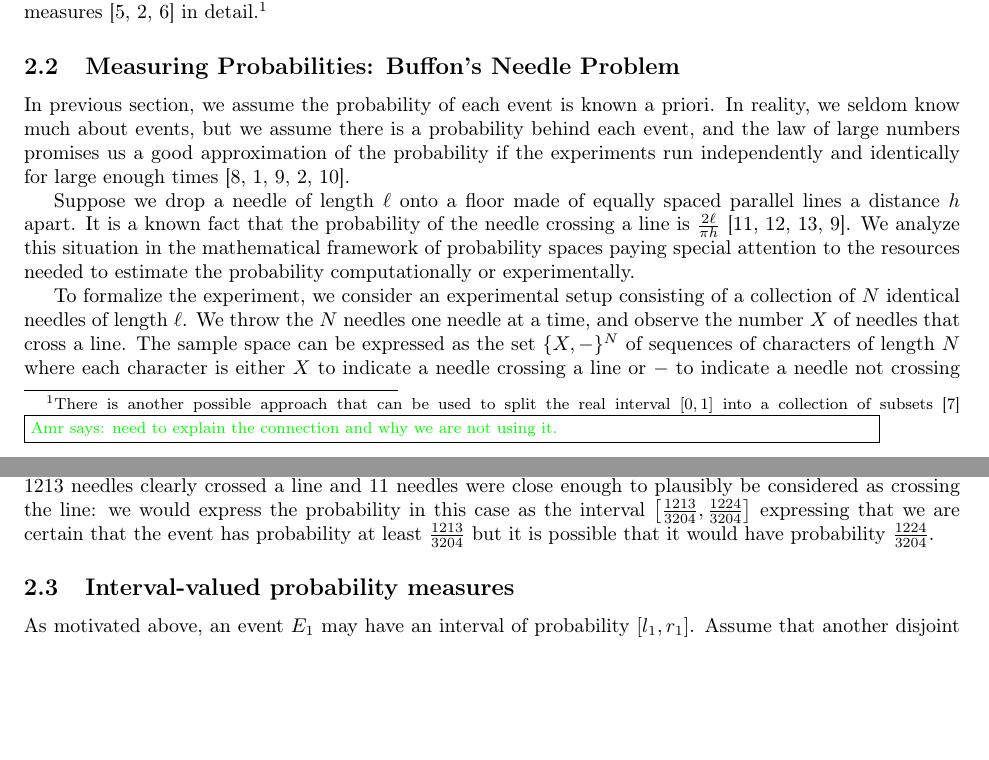
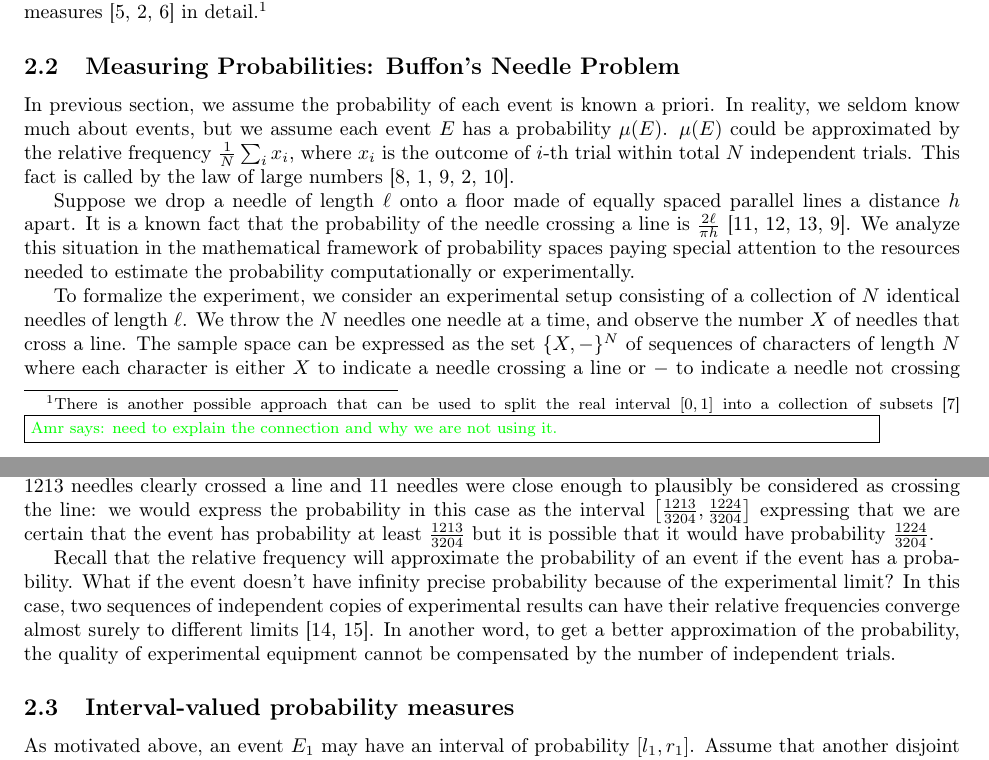
Before and after one commit to yuttai/Contextuality-and-Nonlocality-in-Discrete-Quantum-Theory, a LaTeX document (prob.tex): two parts of pages 2 and 3 of 11 before the commit and two parts of pages 2 and 3 of 12 after it, joined at a grey line, cut so that both start at the same text, the shorter picture padded with empty space. Compiled offline with pdfLaTeX.

Commit message:
prob.tex \subsection{Measuring Probabilities: Buffon's Needle Problem} Updating the law of large numbers...

```diff
--- a/prob.tex
+++ b/prob.tex
@@ -197,9 +197,10 @@ in detail.\footnote{There is another possible approach that can be
 
 In previous section, we assume the probability of each event is known
 a priori. In reality, we seldom know much about events, but we assume
-there is a probability behind each event, and the law of large numbers
-promises us a good approximation of the probability if the experiments
-run independently and identically for large enough times~\cite{Bernoulli1713,Kolmogorov1950,Uspensky1937,Shafer1976,544199}.
+each event~$E$ has a probability~$\pmeas(E)$. $\pmeas(E)$ could
+be approximated by the relative frequency~$\frac{1}{N}\sum_{i}x_{i}$,
+where $x_{i}$ is the outcome of $i$-th trial within total $N$ independent
+trials. This fact is called by the law of large numbers~\cite{Bernoulli1713,Kolmogorov1950,Uspensky1937,Shafer1976,544199}.
 
 Suppose we drop a needle of length $\ell$ onto a floor made of equally
 spaced parallel lines a distance $h$ apart. It is a known fact that
@@ -265,6 +266,15 @@ $\left[\frac{1213}{3204},\frac{1224}{3204}\right]$ expressing that we
 are certain that the event has probability at least
 $\frac{1213}{3204}$ but it is possible that it would have probability
 $\frac{1224}{3204}$.
+
+Recall that the relative frequency will approximate the probability
+of an event if the event has a probability. What if the event doesn't
+have infinity precise probability because of the experimental limit?
+In this case, two sequences of independent copies of experimental
+results can have their relative frequencies converge almost surely
+to different limits~\cite{Marinacci1999,Teran2014}. In another word,
+to get a better approximation of the probability, the quality of experimental
+equipment cannot be compensated by the number of independent trials.
 
 % %%%%%
 % \subsection{Set-valued Probability Measures}
```
Also changed, not shown: prob.pdf, 1 other file.
